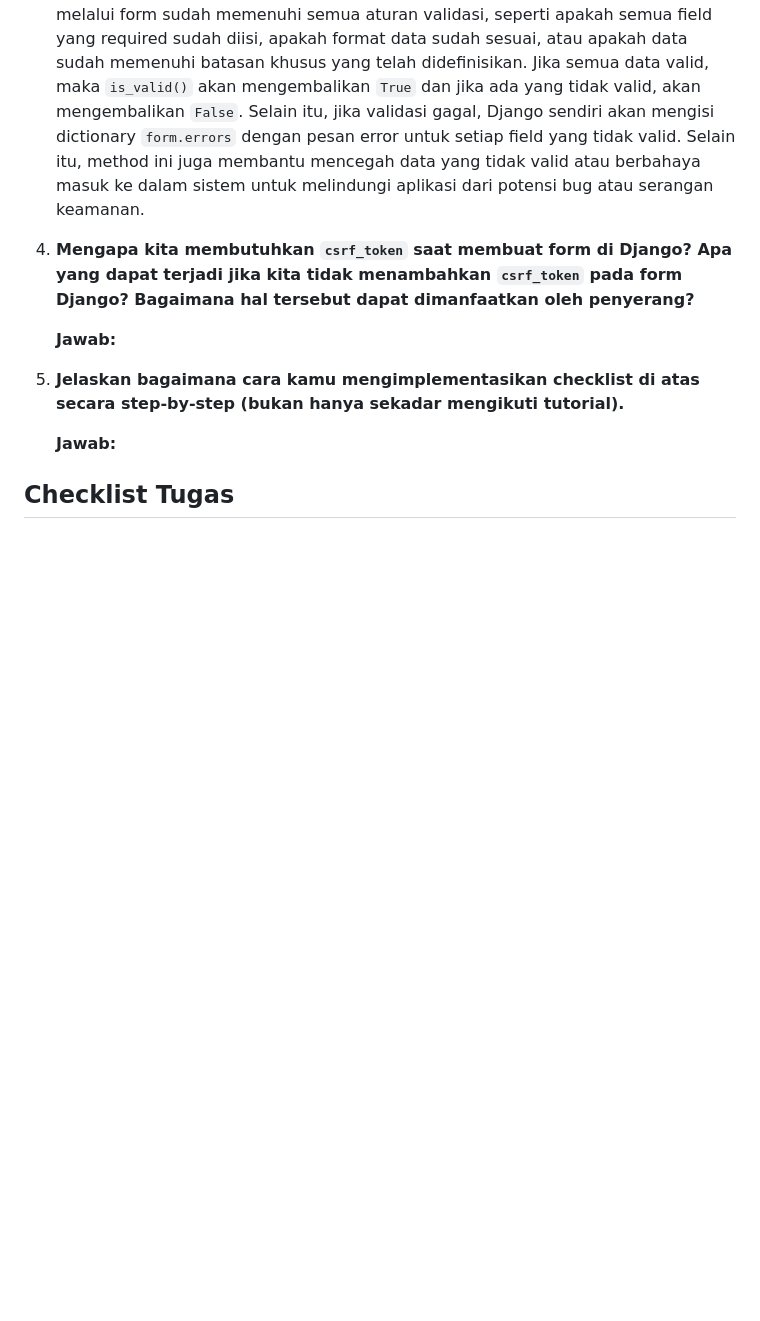
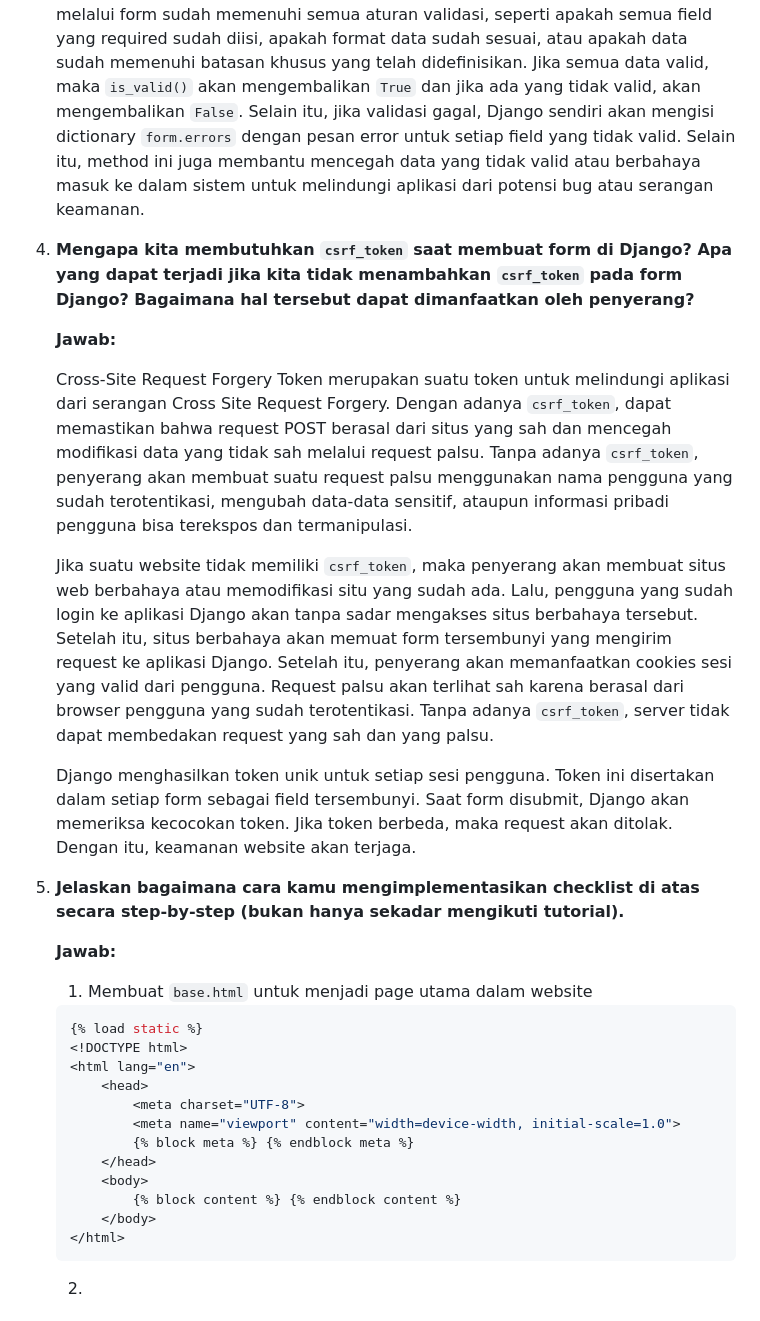
Before and after one commit to anthef/eshop-pbp, a Markdown page: README.md, the part around the change printed below. GitHub-like rendering; blank space fills up the shorter version.

Commit message:
finish nomor 4 pbp

````diff
--- a/README.md
+++ b/README.md
@@ -240,7 +234,29 @@ Tautan aplikasi PWS: [http://anthony-edbert-ayobelanja.pbp.cs.ui.ac.id](http://a
 
     **Jawab:**
 
+    Cross-Site Request Forgery Token merupakan suatu token untuk melindungi aplikasi dari serangan Cross Site Request Forgery. Dengan adanya `csrf_token`, dapat memastikan bahwa request POST berasal dari situs yang sah dan mencegah modifikasi data yang tidak sah melalui request palsu. Tanpa adanya `csrf_token`, penyerang akan membuat suatu request palsu menggunakan nama pengguna yang sudah terotentikasi, mengubah data-data sensitif, ataupun informasi pribadi pengguna bisa terekspos dan termanipulasi.
+
+    Jika suatu website tidak memiliki `csrf_token`, maka penyerang akan membuat situs web berbahaya atau memodifikasi situ yang sudah ada. Lalu, pengguna yang sudah login ke aplikasi Django akan tanpa sadar mengakses situs berbahaya tersebut. Setelah itu, situs berbahaya akan memuat form tersembunyi yang mengirim request ke aplikasi Django. Setelah itu, penyerang akan memanfaatkan cookies sesi yang valid dari pengguna. Request palsu akan terlihat sah karena berasal dari browser pengguna yang sudah terotentikasi. Tanpa adanya `csrf_token`, server tidak dapat membedakan request yang sah dan yang palsu.
+
+    Django menghasilkan token unik untuk setiap sesi pengguna. Token ini disertakan dalam setiap form sebagai field tersembunyi. Saat form disubmit, Django akan memeriksa kecocokan token. Jika token berbeda, maka request akan ditolak. Dengan itu, keamanan website akan terjaga.
+
+
 5. **Jelaskan bagaimana cara kamu mengimplementasikan checklist di atas secara step-by-step (bukan hanya sekadar mengikuti tutorial).**
 
     **Jawab:**
+    1. Membuat `base.html` untuk menjadi page utama dalam website
+    ```python
+    {% load static %}
+    <!DOCTYPE html>
+    <html lang="en">
+        <head>
+            <meta charset="UTF-8">
+            <meta name="viewport" content="width=device-width, initial-scale=1.0">
+            {% block meta %} {% endblock meta %}
+        </head>
+        <body>
+            {% block content %} {% endblock content %}
+        </body>
+    </html>
+    ```
 
````
Also changed, not shown: other parts of README.md (+7 -6 lines).
